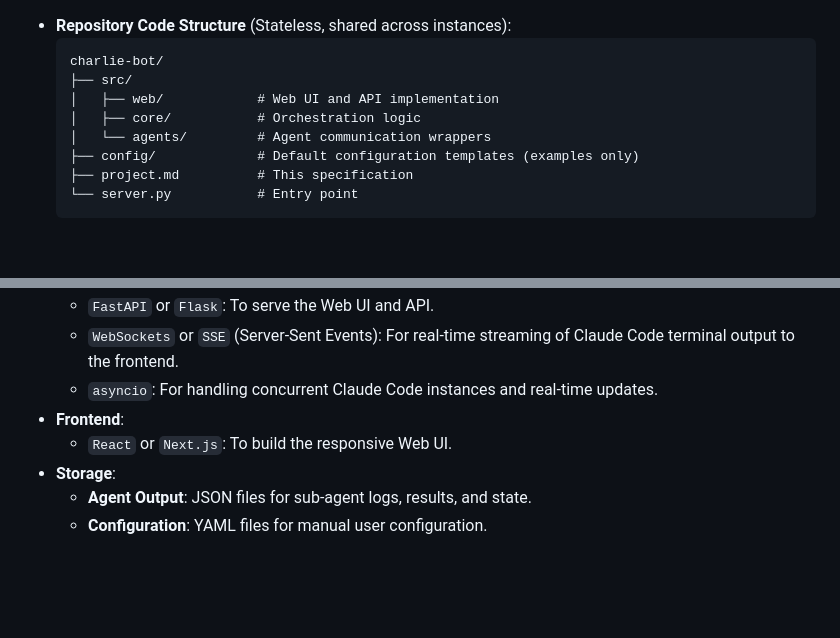
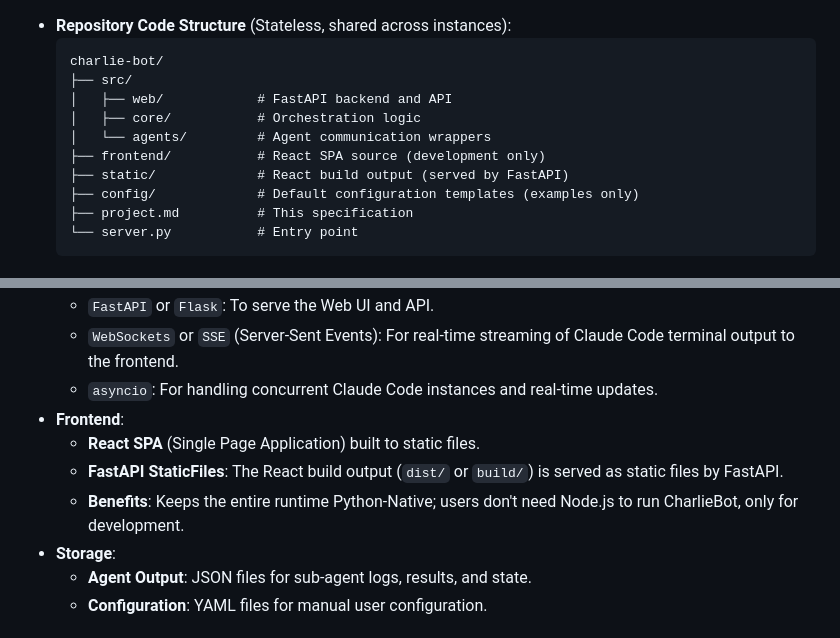
Before and after one commit to zixuzixu/charlie-bot, a Markdown page: project.md, 2 parts joined by grey strips. Drawn GitHub-style; blank space fills up the shorter version.

Commit message:
docs: adopt React SPA + FastAPI StaticFiles for Python-Native deployment

````diff
--- a/project.md
+++ b/project.md
@@ -27,9 +27,11 @@
   ```text
   charlie-bot/
   ├── src/
-  │   ├── web/            # Web UI and API implementation
+  │   ├── web/            # FastAPI backend and API
   │   ├── core/           # Orchestration logic
   │   └── agents/         # Agent communication wrappers
+  ├── frontend/           # React SPA source (development only)
+  ├── static/             # React build output (served by FastAPI)
   ├── config/             # Default configuration templates (examples only)
   ├── project.md          # This specification
   └── server.py           # Entry point
@@ -88,7 +90,9 @@
   - `WebSockets` or `SSE` (Server-Sent Events): For real-time streaming of Claude Code terminal output to the frontend.
   - `asyncio`: For handling concurrent Claude Code instances and real-time updates.
 - **Frontend**:
-  - `React` or `Next.js`: To build the responsive Web UI.
+  - **React SPA** (Single Page Application) built to static files.
+  - **FastAPI StaticFiles**: The React build output (`dist/` or `build/`) is served as static files by FastAPI.
+  - **Benefits**: Keeps the entire runtime Python-Native; users don't need Node.js to run CharlieBot, only for development.
 - **Storage**:
   - **Agent Output**: JSON files for sub-agent logs, results, and state.
   - **Configuration**: YAML files for manual user configuration.
````
